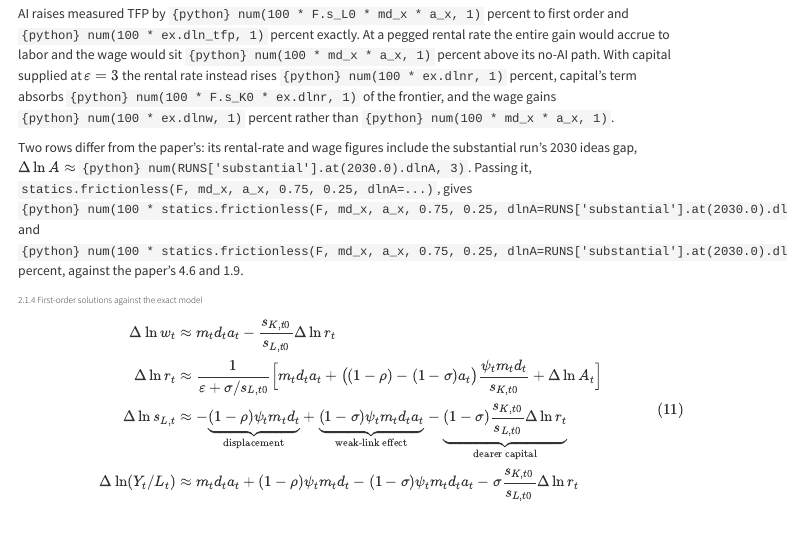
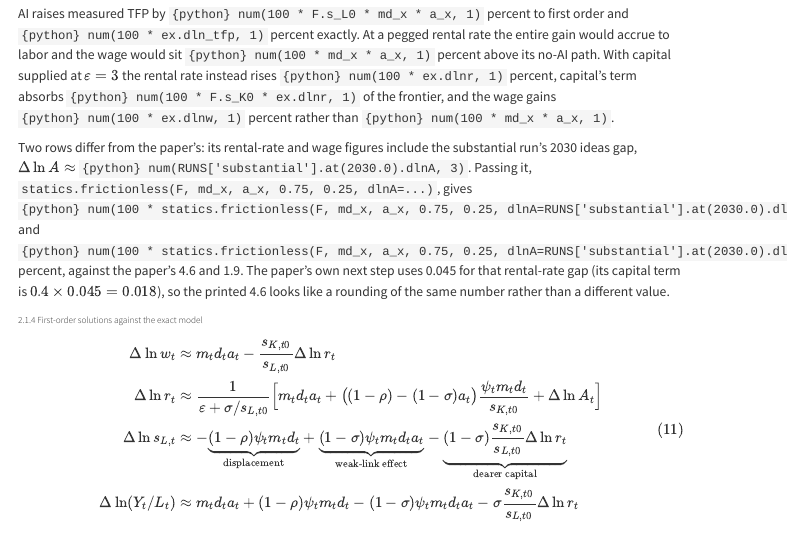
Before and after one commit to fhoces/econ-scenarios-reproduction, a Quarto document (repro.qmd): the page in a window 1100 px wide, from 5360 px down. Rendered offline with R 4.5, knitr and Pandoc in place of Quarto, with nearby package versions; menus at the side of the page are left out.

Commit message:
Report worked example: note that the paper's own arithmetic uses 0.045
The paper prints a 4.6 percent rental-rate gap on p. 13 but multiplies
0.4 x 0.045 = 0.018 in the next clause; the reproduction's 4.5 is the
same number.

Co-Authored-By: Claude Fable 5.1 <noreply@anthropic.com>
Claude-Session: https://claude.ai/code/session_012EZjzZLK5codTw5tZVYjZw

```diff
--- a/repro.qmd
+++ b/repro.qmd
@@ -633,7 +633,9 @@ substantial run's 2030 ideas gap, $\Delta \ln A \approx$
 `{python} num(100 * statics.frictionless(F, md_x, a_x, 0.75, 0.25, dlnA=RUNS['substantial'].at(2030.0).dlnA).dlnr, 1)`
 and
 `{python} num(100 * statics.frictionless(F, md_x, a_x, 0.75, 0.25, dlnA=RUNS['substantial'].at(2030.0).dlnA).dlnw, 1)`
-percent, against the paper's 4.6 and 1.9.
+percent, against the paper's 4.6 and 1.9. The paper's own next step uses 0.045 for that
+rental-rate gap (its capital term is $0.4 \times 0.045 = 0.018$), so the printed 4.6 looks
+like a rounding of the same number rather than a different value.
 
 ### 2.1.4 First-order solutions against the exact model
 
```
